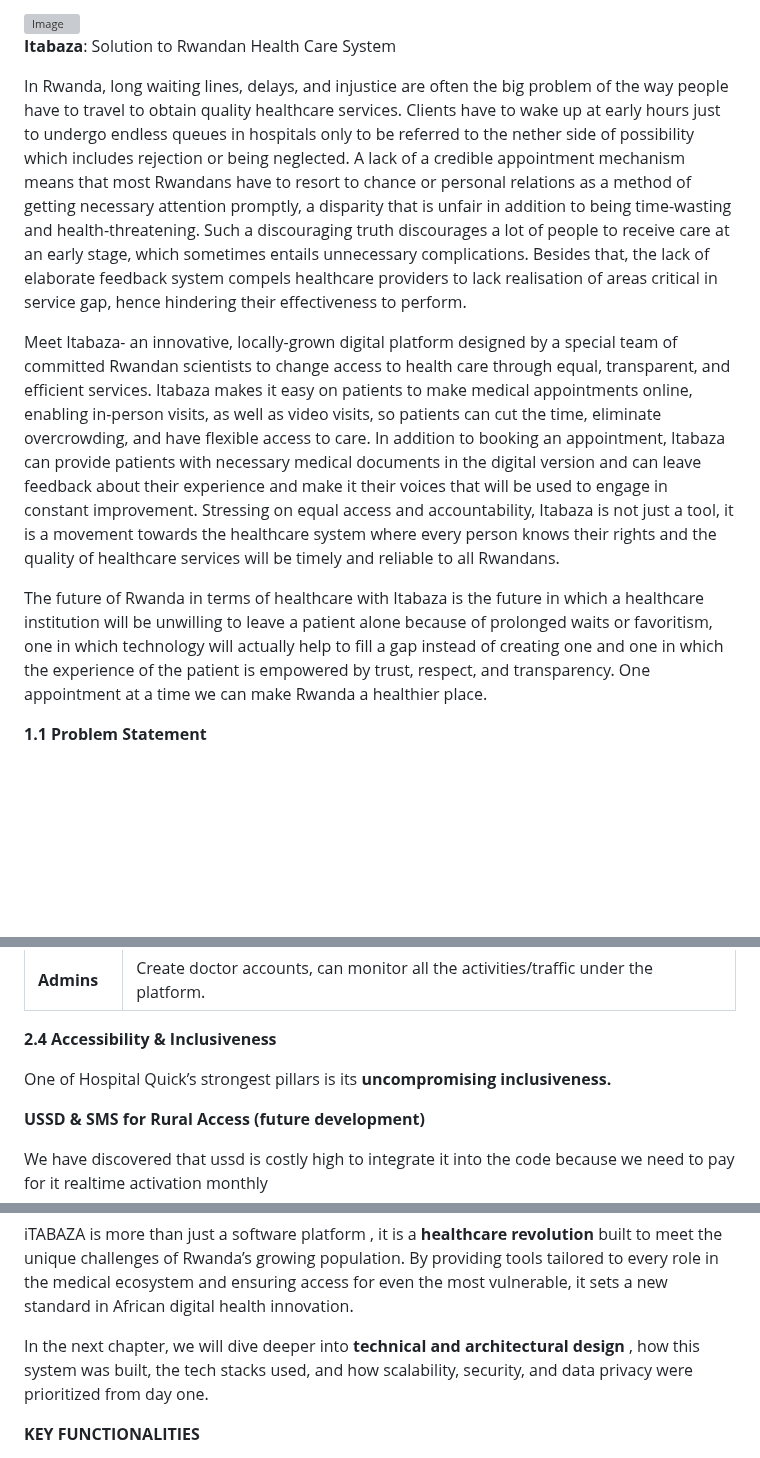
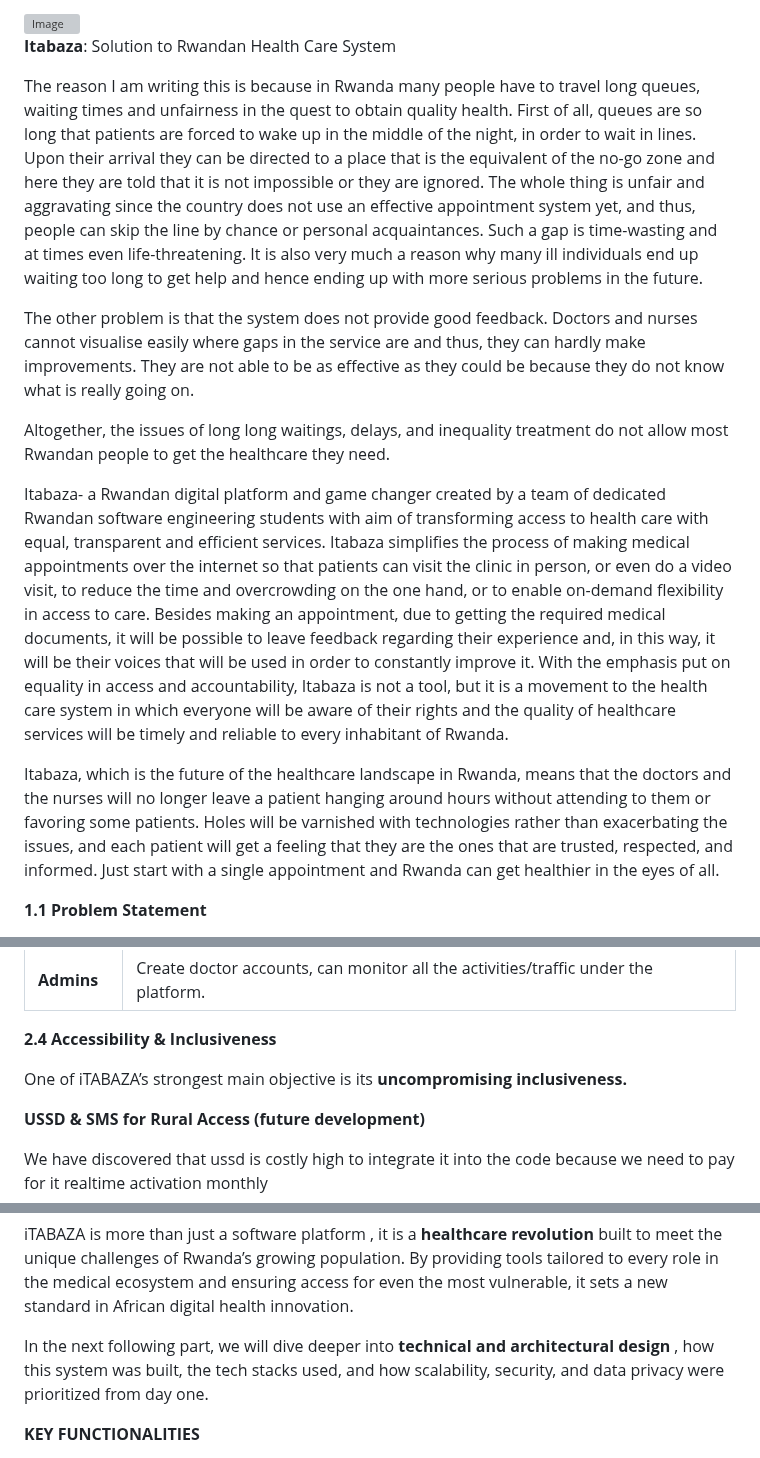
Before and after one commit to KABASINGAarsene/iTABAZA_FOUNDATION, a Markdown page: README.md, 3 parts joined by grey strips. GitHub-like rendering; blank space fills up the shorter version; grey boxes are pictures that could not be loaded.

```diff
--- a/README.md
+++ b/README.md
@@ -27,11 +27,15 @@
 
 **Itabaza**: Solution to Rwandan Health Care System
 
-In Rwanda, long waiting lines, delays, and injustice are often the big problem of the way people have to travel to obtain quality healthcare services. Clients have to wake up at early hours just to undergo endless queues in hospitals only to be referred to the nether side of possibility which includes rejection or being neglected. A lack of a credible appointment mechanism means that most Rwandans have to resort to chance or personal relations as a method of getting necessary attention promptly, a disparity that is unfair in addition to being time-wasting and health-threatening. Such a discouraging truth discourages a lot of people to receive care at an early stage, which sometimes entails unnecessary complications. Besides that, the lack of elaborate feedback system compels healthcare providers to lack realisation of areas critical in service gap, hence hindering their effectiveness to perform.
+The reason I am writing this is because in Rwanda many people have to travel long queues, waiting times and unfairness in the quest to obtain quality health. First of all, queues are so long that patients are forced to wake up in the middle of the night, in order to wait in lines. Upon their arrival they can be directed to a place that is the equivalent of the no-go zone and here they are told that it is not impossible or they are ignored. The whole thing is unfair and aggravating since the country does not use an effective appointment system yet, and thus, people can skip the line by chance or personal acquaintances. Such a gap is time-wasting and at times even life-threatening. It is also very much a reason why many ill individuals end up waiting too long to get help and hence ending up with more serious problems in the future.
 
-Meet Itabaza- an innovative, locally-grown digital platform designed by a special team of committed Rwandan scientists to change access to health care through equal, transparent, and efficient services. Itabaza makes it easy on patients to make medical appointments online, enabling in-person visits, as well as video visits, so patients can cut the time, eliminate overcrowding, and have flexible access to care. In addition to booking an appointment, Itabaza can provide patients with necessary medical documents in the digital version and can leave feedback about their experience and make it their voices that will be used to engage in constant improvement. Stressing on equal access and accountability, Itabaza is not just a tool, it is a movement towards the healthcare system where every person knows their rights and the quality of healthcare services will be timely and reliable to all Rwandans.
+The other problem is that the system does not provide good feedback. Doctors and nurses cannot visualise easily where gaps in the service are and thus, they can hardly make improvements. They are not able to be as effective as they could be because they do not know what is really going on.
 
-The future of Rwanda in terms of healthcare with Itabaza is the future in which a healthcare institution will be unwilling to leave a patient alone because of prolonged waits or favoritism, one in which technology will actually help to fill a gap instead of creating one and one in which the experience of the patient is empowered by trust, respect, and transparency. One appointment at a time we can make Rwanda a healthier place.
+Altogether, the issues of long long waitings, delays, and inequality treatment do not allow most Rwandan people to get the healthcare they need.
+
+Itabaza- a Rwandan digital platform and game changer created by a team of dedicated Rwandan software engineering students with aim of transforming access to health care with equal, transparent and efficient services. Itabaza simplifies the process of making medical appointments over the internet so that patients can visit the clinic in person, or even do a video visit, to reduce the time and overcrowding on the one hand, or to enable on-demand flexibility in access to care. Besides making an appointment, due to getting the required medical documents, it will be possible to leave feedback regarding their experience and, in this way, it will be their voices that will be used in order to constantly improve it. With the emphasis put on equality in access and accountability, Itabaza is not a tool, but it is a movement to the health care system in which everyone will be aware of their rights and the quality of healthcare services will be timely and reliable to every inhabitant of Rwanda.
+
+Itabaza, which is the future of the healthcare landscape in Rwanda, means that the doctors and the nurses will no longer leave a patient hanging around hours without attending to them or favoring some patients. Holes will be varnished with technologies rather than exacerbating the issues, and each patient will get a feeling that they are the ones that are trusted, respected, and informed. Just start with a single appointment and Rwanda can get healthier in the eyes of all.
 
 **1.1 Problem Statement**
 
@@ -196,7 +200,7 @@ The platform recognizes and separates user privileges clearly.
 
 **2.4 Accessibility & Inclusiveness**
 
-One of Hospital Quick’s strongest pillars is its **uncompromising inclusiveness.**
+One of iTABAZA’s strongest main objective is its **uncompromising inclusiveness.**
 
 **USSD & SMS for Rural Access  (future development)**
 
@@ -224,7 +228,7 @@ We have discovered that ussd is costly high to integrate it into the code becaus
 
 iTABAZA is more than just a software platform , it is a **healthcare revolution** built to meet the unique challenges of Rwanda’s growing population. By providing tools tailored to every role in the medical ecosystem and ensuring access for even the most vulnerable, it sets a new standard in African digital health innovation.
 
-In the next chapter, we will dive deeper into **technical and architectural design** , how this system was built, the tech stacks used, and how scalability, security, and data privacy were prioritized from day one.
+In the next following part, we will dive deeper into **technical and architectural design** , how this system was built, the tech stacks used, and how scalability, security, and data privacy were prioritized from day one.
 
  **KEY FUNCTIONALITIES**
 
```
Also changed, not shown: other parts of README.md (+1 -1 lines).
